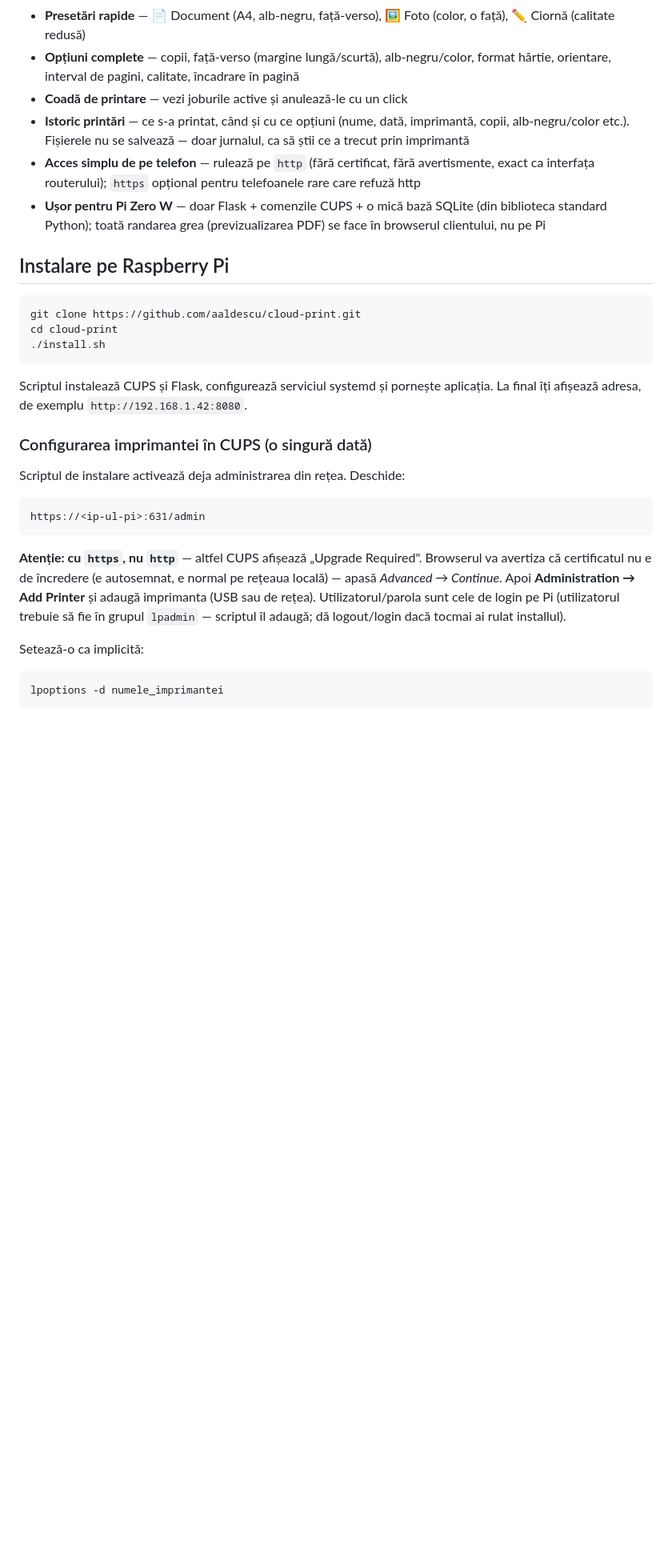
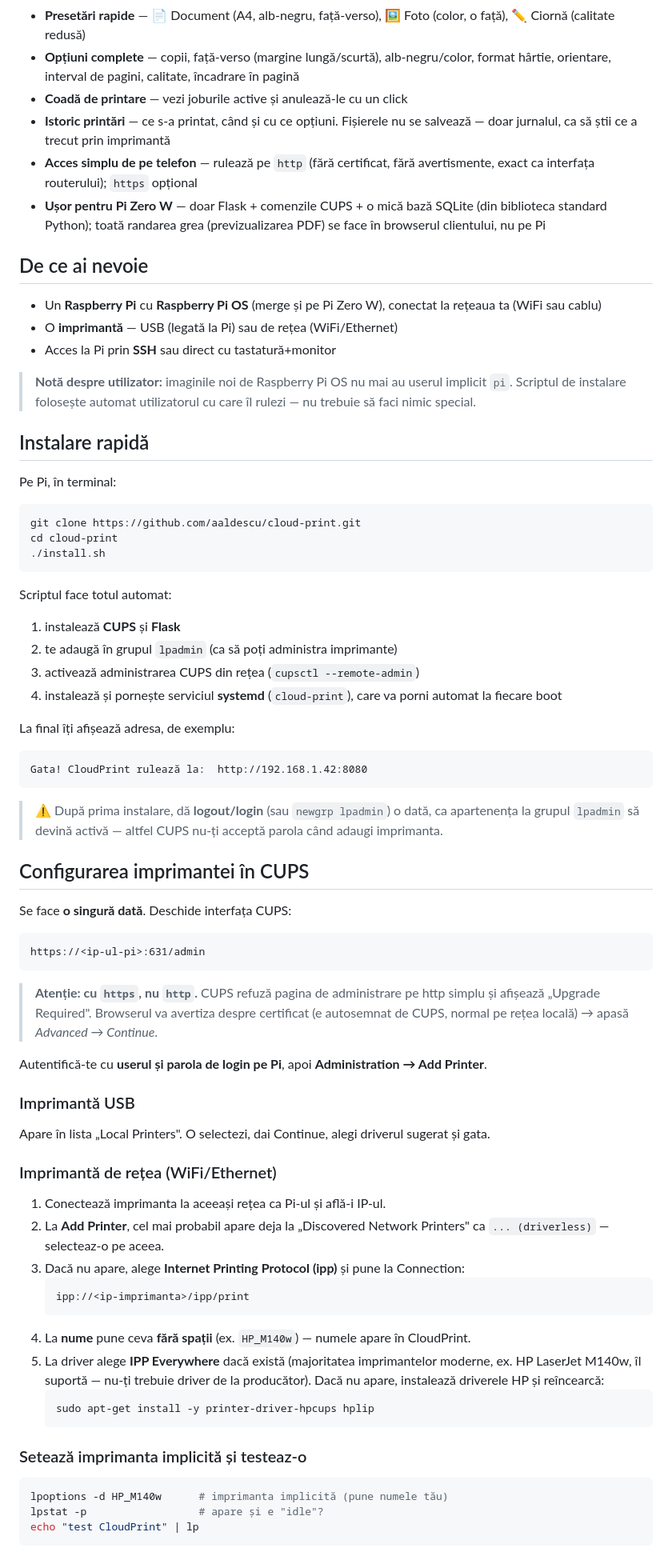
Before and after one commit to aaldescu/cloud-print, a Markdown page: README.md, the part around one of its changes. Shown at 80% size. Drawn GitHub-style; blank space fills up the shorter version.

````diff
--- a/README.md
+++ b/README.md
@@ -17,17 +32,28 @@ printa de pe telefon sau laptop — fără drivere, fără cabluri.
 - **Opțiuni complete** — copii, față-verso (margine lungă/scurtă), alb-negru/color,
   format hârtie, orientare, interval de pagini, calitate, încadrare în pagină
 - **Coadă de printare** — vezi joburile active și anulează-le cu un click
-- **Istoric printări** — ce s-a printat, când și cu ce opțiuni (nume, dată,
-  imprimantă, copii, alb-negru/color etc.). Fișierele nu se salvează — doar
-  jurnalul, ca să știi ce a trecut prin imprimantă
+- **Istoric printări** — ce s-a printat, când și cu ce opțiuni. Fișierele nu se
+  salvează — doar jurnalul, ca să știi ce a trecut prin imprimantă
 - **Acces simplu de pe telefon** — rulează pe `http` (fără certificat, fără
-  avertismente, exact ca interfața routerului); `https` opțional pentru
-  telefoanele rare care refuză http
+  avertismente, exact ca interfața routerului); `https` opțional
 - **Ușor pentru Pi Zero W** — doar Flask + comenzile CUPS + o mică bază SQLite
   (din biblioteca standard Python); toată randarea grea (previzualizarea PDF)
   se face în browserul clientului, nu pe Pi
 
-## Instalare pe Raspberry Pi
+## De ce ai nevoie
+
+- Un **Raspberry Pi** cu **Raspberry Pi OS** (merge și pe Pi Zero W), conectat la
+  rețeaua ta (WiFi sau cablu)
+- O **imprimantă** — USB (legată la Pi) sau de rețea (WiFi/Ethernet)
+- Acces la Pi prin **SSH** sau direct cu tastatură+monitor
+
+> **Notă despre utilizator:** imaginile noi de Raspberry Pi OS nu mai au userul
+> implicit `pi`. Scriptul de instalare folosește automat utilizatorul cu care îl
+> rulezi — nu trebuie să faci nimic special.
+
+## Instalare rapidă
+
+Pe Pi, în terminal:
 
 ```bash
 git clone https://github.com/aaldescu/cloud-print.git
@@ -35,27 +61,68 @@ cd cloud-print
 ./install.sh
 ```
 
-Scriptul instalează CUPS și Flask, configurează serviciul systemd și pornește
-aplicația. La final îți afișează adresa, de exemplu `http://192.168.1.42:8080`.
+Scriptul face totul automat:
 
-### Configurarea imprimantei în CUPS (o singură dată)
+1. instalează **CUPS** și **Flask**
+2. te adaugă în grupul `lpadmin` (ca să poți administra imprimante)
+3. activează administrarea CUPS din rețea (`cupsctl --remote-admin`)
+4. instalează și pornește serviciul **systemd** (`cloud-print`), care va porni
+   automat la fiecare boot
 
-Scriptul de instalare activează deja administrarea din rețea. Deschide:
+La final îți afișează adresa, de exemplu:
+
+```
+Gata! CloudPrint rulează la:  http://192.168.1.42:8080
+```
+
+> ⚠️ După prima instalare, dă **logout/login** (sau `newgrp lpadmin`) o dată, ca
+> apartenența la grupul `lpadmin` să devină activă — altfel CUPS nu-ți acceptă
+> parola când adaugi imprimanta.
+
+## Configurarea imprimantei în CUPS
+
+Se face **o singură dată**. Deschide interfața CUPS:
 
 ```
 https://<ip-ul-pi>:631/admin
 ```
 
-**Atenție: cu `https`, nu `http`** — altfel CUPS afișează „Upgrade Required".
-Browserul va avertiza că certificatul nu e de încredere (e autosemnat, e normal
-pe rețeaua locală) — apasă *Advanced → Continue*. Apoi **Administration →
-Add Printer** și adaugă imprimanta (USB sau de rețea). Utilizatorul/parola sunt
-cele de login pe Pi (utilizatorul trebuie să fie în grupul `lpadmin` — scriptul
-îl adaugă; dă logout/login dacă tocmai ai rulat installul).
+> **Atenție: cu `https`, nu `http`.** CUPS refuză pagina de administrare pe http
+> simplu și afișează „Upgrade Required". Browserul va avertiza despre certificat
+> (e autosemnat de CUPS, normal pe rețea locală) → apasă *Advanced → Continue*.
 
-Setează-o ca implicită:
+Autentifică-te cu **userul și parola de login pe Pi**, apoi
+**Administration → Add Printer**.
+
+### Imprimantă USB
+
+Apare în lista „Local Printers". O selectezi, dai Continue, alegi driverul
+sugerat și gata.
+
+### Imprimantă de rețea (WiFi/Ethernet)
+
+1. Conectează imprimanta la aceeași rețea ca Pi-ul și află-i IP-ul.
+2. La **Add Printer**, cel mai probabil apare deja la „Discovered Network
+   Printers" ca `... (driverless)` — selecteaz-o pe aceea.
+3. Dacă nu apare, alege **Internet Printing Protocol (ipp)** și pune la
+   Connection:
+   ```
+   ipp://<ip-imprimanta>/ipp/print
+   ```
+4. La **nume** pune ceva **fără spații** (ex. `HP_M140w`) — numele apare în
+   CloudPrint.
+5. La driver alege **IPP Everywhere** dacă există (majoritatea imprimantelor
+   moderne, ex. HP LaserJet M140w, îl suportă — nu-ți trebuie driver de la
+   producător). Dacă nu apare, instalează driverele HP și reîncearcă:
+   ```bash
+   sudo apt-get install -y printer-driver-hpcups hplip
+   ```
+
+### Setează imprimanta implicită și testeaz-o
 
 ```bash
-lpoptions -d numele_imprimantei
+lpoptions -d HP_M140w      # imprimanta implicită (pune numele tău)
+lpstat -p                  # apare și e "idle"?
+echo "test CloudPrint" | lp
 ```
 
````
Also changed, not shown: other parts of README.md (+108 -30 lines).
